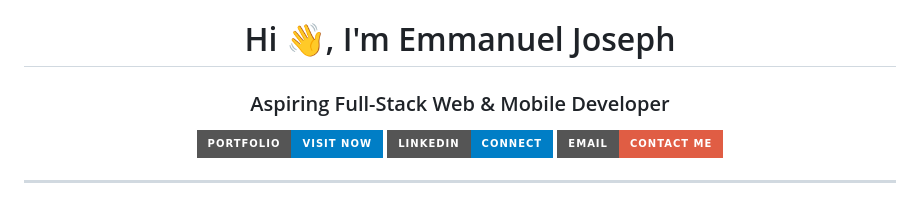
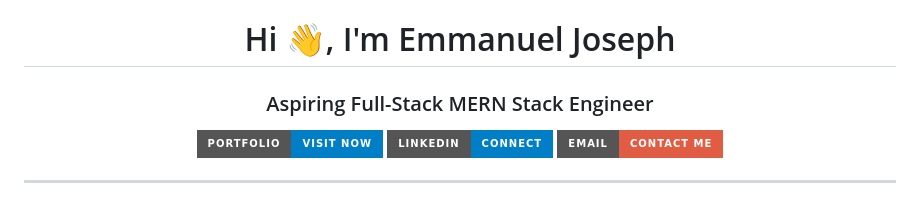
Before and after one commit to Joemekka/Joemekka, a Markdown page: README.md, the part around the change. GitHub-like rendering; badges without logos.

```diff
--- a/README.md
+++ b/README.md
@@ -1,7 +1,7 @@
 <!-- BANNER -->
 
 <h1 align="center">Hi 👋, I'm Emmanuel Joseph</h1>
-<h3 align="center">Aspiring Full-Stack Web & Mobile Developer</h3>
+<h3 align="center">Aspiring Full-Stack MERN Stack Engineer</h3>
 
 <p align="center">
   <a href="https://www.emmanueljoseph.xyz" target="_blank">
```
